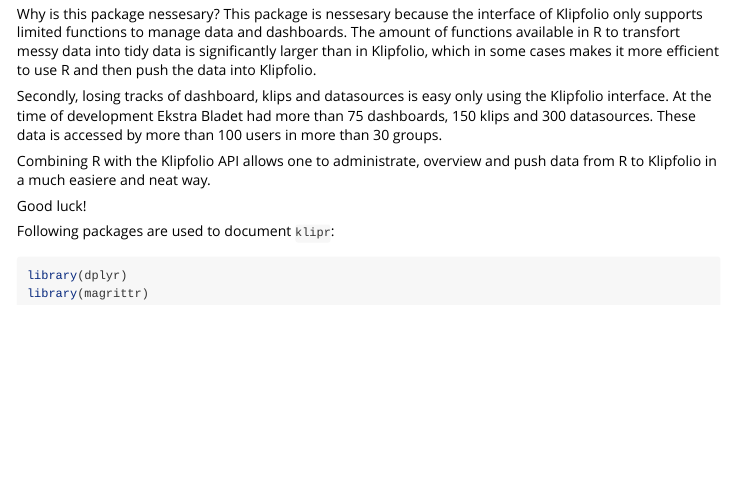
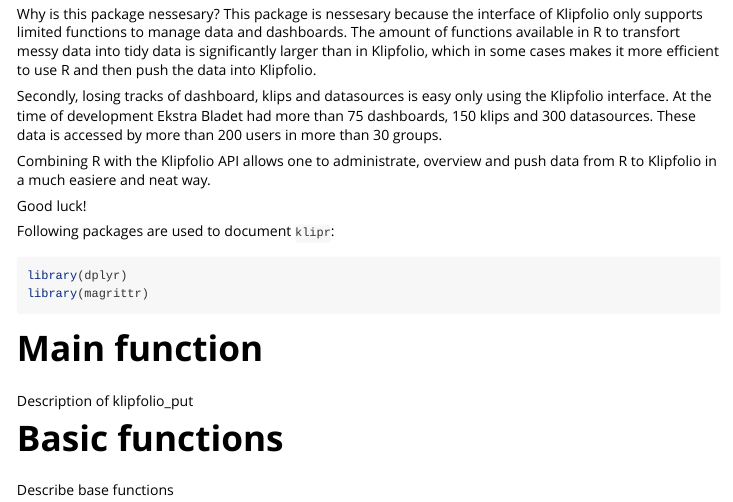
Before and after one commit to steffenbank/KlipfolioR, an R Markdown document (vignettes/KlipfolioR.Rmd): the page in a window 1100 px wide, from 280 px down. Rendered offline with R 4.5, knitr and Pandoc, with nearby package versions.

Commit message:
Added logo and vignettes for klipfolio_put

````diff
--- a/vignettes/KlipfolioR.Rmd
+++ b/vignettes/KlipfolioR.Rmd
@@ -15,7 +15,7 @@
 
 Why is this package nessesary? This package is nessesary because the interface of Klipfolio only supports limited functions to manage data and dashboards. The amount of functions available in R to transfort messy data into tidy data is significantly larger than in Klipfolio, which in some cases makes it more efficient to use R and then push the data into Klipfolio.
 
-Secondly, losing tracks of dashboard, klips and datasources is easy only using the Klipfolio interface. At the time of development Ekstra Bladet had more than 75 dashboards, 150 klips and 300 datasources. These data is accessed by more than 100 users in more than 30 groups.
+Secondly, losing tracks of dashboard, klips and datasources is easy only using the Klipfolio interface. At the time of development Ekstra Bladet had more than 75 dashboards, 150 klips and 300 datasources. These data is accessed by more than 200 users in more than 30 groups.
 
 Combining R with the Klipfolio API allows one to administrate, overview and push data from R to Klipfolio in a much easiere and neat way.
 
@@ -27,3 +27,9 @@
 library(dplyr)
 library(magrittr)
 ```
+
+# Main function
+Description of klipfolio_put
+
+# Basic functions
+Describe base functions
````
Also changed, not shown: R/klipfolio_put.R (+16 -1 lines), README.md, 4 other files.
